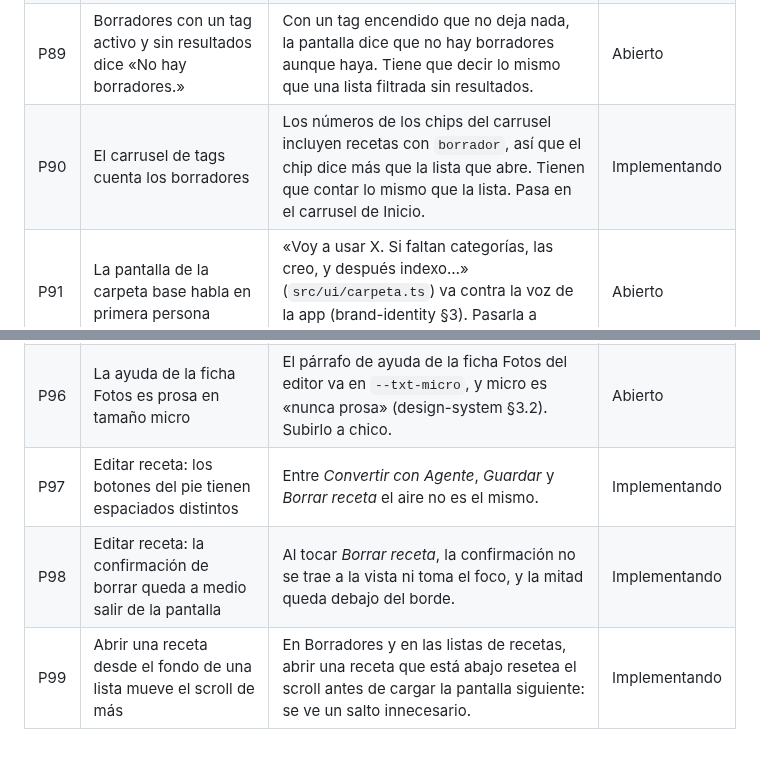
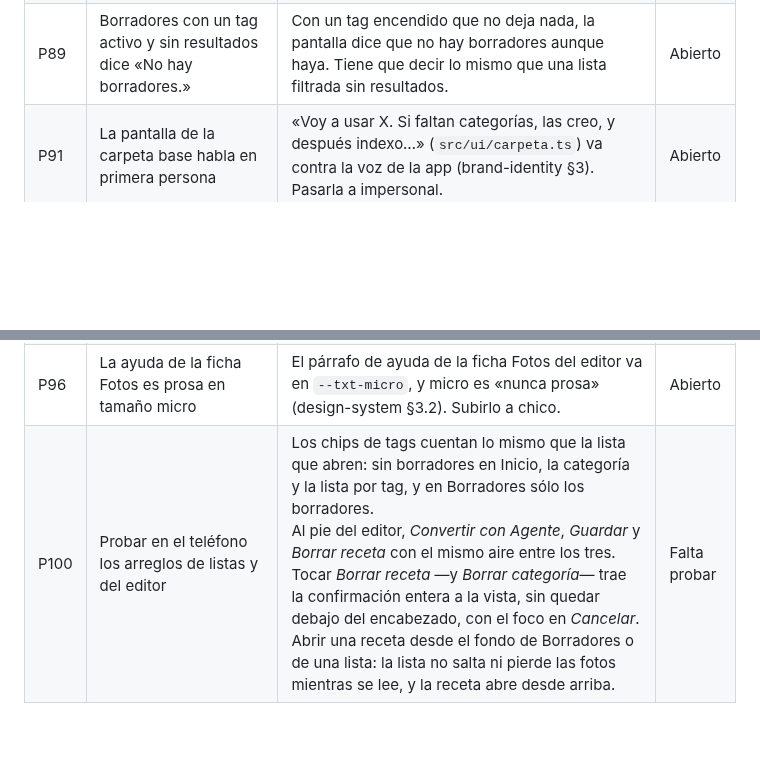
Before and after one commit to alelarre/recetario, a Markdown page: BACKLOG.md, 2 parts joined by grey strips. GitHub-like rendering; blank space fills up the shorter version.

Commit message:
Backlog: P90, P97, P98 y P99 pasan a P100, para probar en el teléfono
Co-Authored-By: Claude Opus 5.5 <noreply@anthropic.com>

```diff
--- a/BACKLOG.md
+++ b/BACKLOG.md
@@ -17,13 +17,10 @@ probar; una que quedó a medias vuelve a `Abierto`.
 | P87 | Modo cocina: la foto de un ingrediente abre un visor invisible | Tocar la foto de un ingrediente en el modo cocina abre un visor que no se dibuja y deja una capa en el historial: el próximo atrás no hace nada visible. | Abierto |
 | P88 | Editar: vaciar el título guarda el anterior sin avisar | Al editar una receta existente, si se vacía el título se guarda el que tenía, sin aviso. Tiene que avisar «Ponele un título antes de guardar.» como en una receta nueva sin `borrador`. | Abierto |
 | P89 | Borradores con un tag activo y sin resultados dice «No hay borradores.» | Con un tag encendido que no deja nada, la pantalla dice que no hay borradores aunque haya. Tiene que decir lo mismo que una lista filtrada sin resultados. | Abierto |
-| P90 | El carrusel de tags cuenta los borradores | Los números de los chips del carrusel incluyen recetas con `borrador`, así que el chip dice más que la lista que abre. Tienen que contar lo mismo que la lista. Pasa en el carrusel de Inicio. | Implementando |
 | P91 | La pantalla de la carpeta base habla en primera persona | «Voy a usar X. Si faltan categorías, las creo, y después indexo…» (`src/ui/carpeta.ts`) va contra la voz de la app (brand-identity §3). Pasarla a impersonal. | Abierto |
 | P92 | El plan tacha en rojo una receta que ya no está | La línea del plan de una receta borrada usa `--error` en el borde (`base.css`, `.celda .it.ida`), contra la regla de que el error no marca un estado del contenido (design-system §2.2, §8). Usar `--fg-3`; el tachado ya lo dice. | Abierto |
 | P93 | Los ingredientes de las variaciones no entran en la búsqueda | E03 y la IA dicen que la búsqueda por ingrediente incluye los de las variaciones; hoy no. | Abierto |
 | P94 | El plan muestra el título viejo de una receta renombrada | Cada línea del plan muestra el título escrito en `_plan.md`. Mostrar el del índice, que ya está en memoria; si hacerlo implica leer el índice de más, no se hace. | Abierto |
 | P95 | Una receta que ya no está en Drive muestra «No se pudo leer» con Reintentar | Reintentar no sirve si el archivo no existe. Tiene que decir que la receta ya no está y ofrecer volver. | Abierto |
 | P96 | La ayuda de la ficha Fotos es prosa en tamaño micro | El párrafo de ayuda de la ficha Fotos del editor va en `--txt-micro`, y micro es «nunca prosa» (design-system §3.2). Subirlo a chico. | Abierto |
-| P97 | Editar receta: los botones del pie tienen espaciados distintos | Entre *Convertir con Agente*, *Guardar* y *Borrar receta* el aire no es el mismo. | Implementando |
-| P98 | Editar receta: la confirmación de borrar queda a medio salir de la pantalla | Al tocar *Borrar receta*, la confirmación no se trae a la vista ni toma el foco, y la mitad queda debajo del borde. | Implementando |
-| P99 | Abrir una receta desde el fondo de una lista mueve el scroll de más | En Borradores y en las listas de recetas, abrir una receta que está abajo resetea el scroll antes de cargar la pantalla siguiente: se ve un salto innecesario. | Implementando |
+| P100 | Probar en el teléfono los arreglos de listas y del editor | Los chips de tags cuentan lo mismo que la lista que abren: sin borradores en Inicio, la categoría y la lista por tag, y en Borradores sólo los borradores.<br>Al pie del editor, *Convertir con Agente*, *Guardar* y *Borrar receta* con el mismo aire entre los tres.<br>Tocar *Borrar receta* —y *Borrar categoría*— trae la confirmación entera a la vista, sin quedar debajo del encabezado, con el foco en *Cancelar*.<br>Abrir una receta desde el fondo de Borradores o de una lista: la lista no salta ni pierde las fotos mientras se lee, y la receta abre desde arriba. | Falta probar |
```
